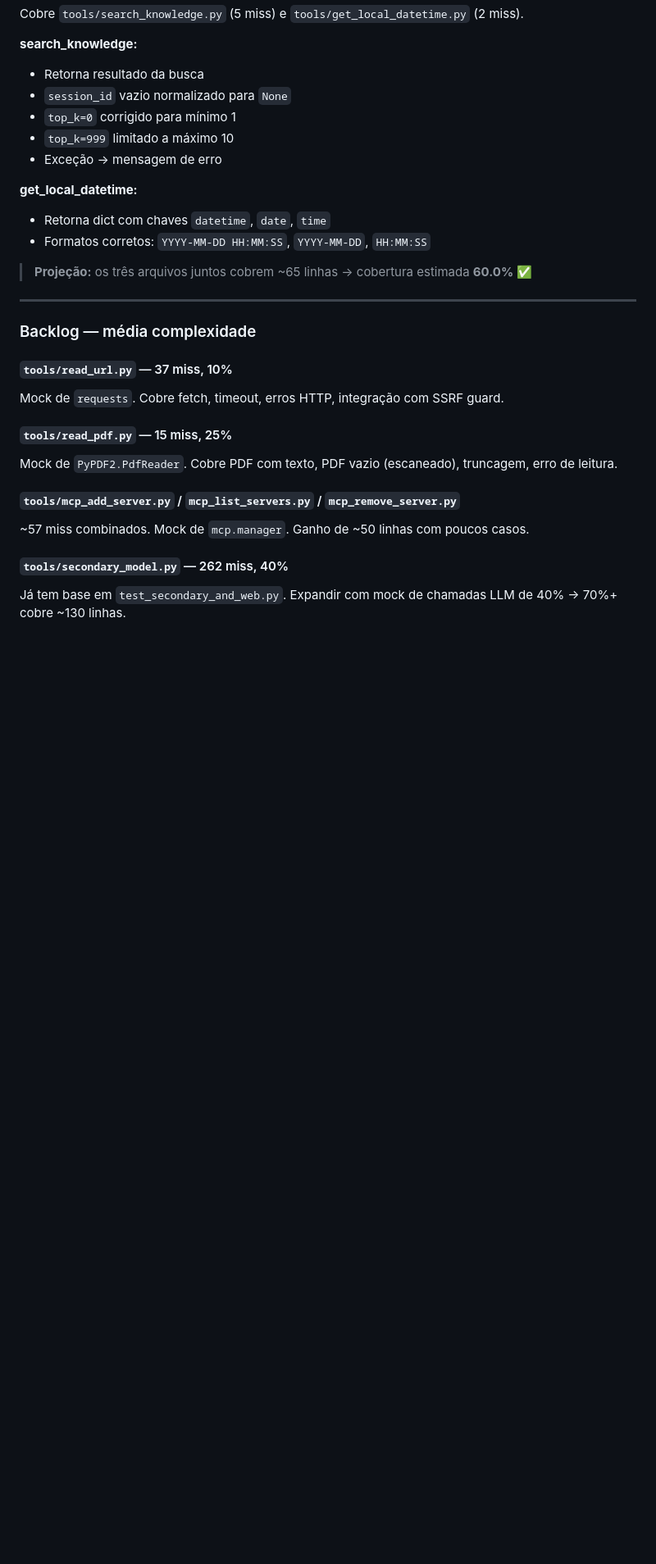
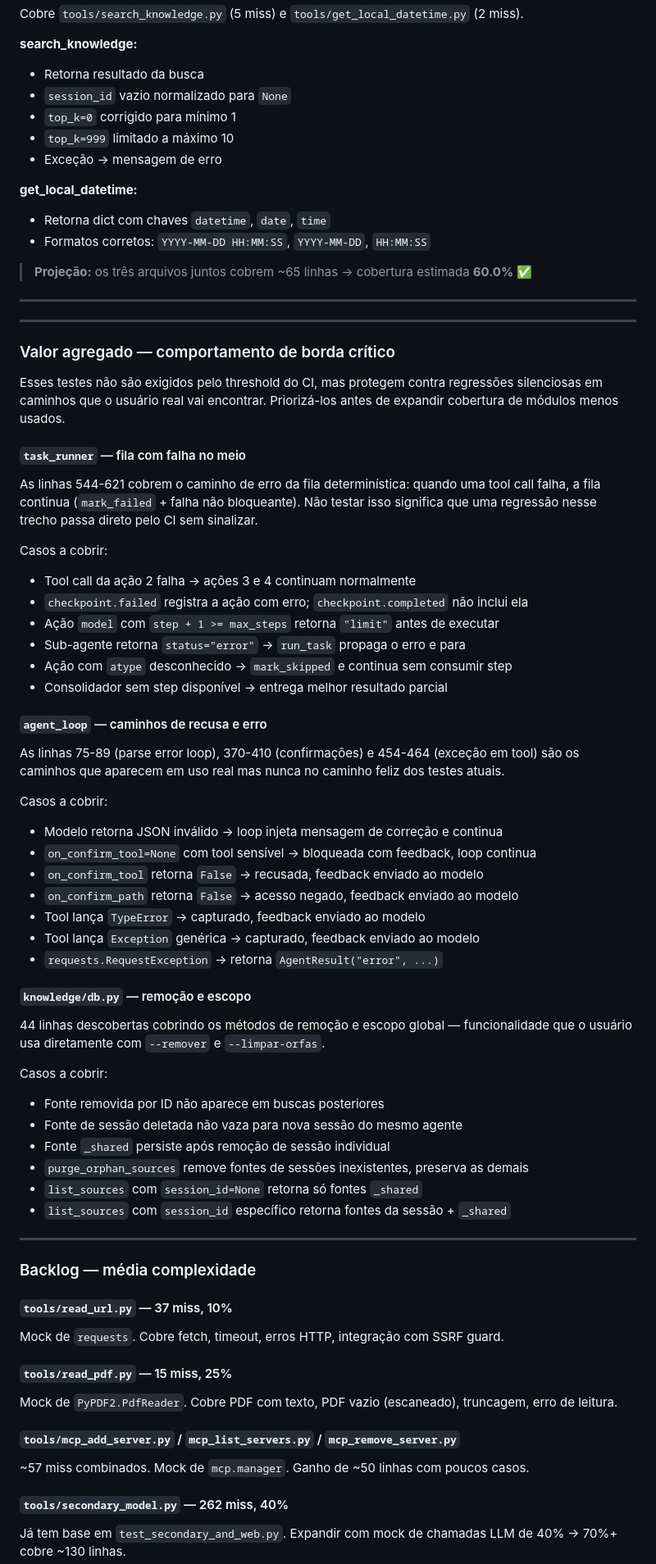
Before and after one commit to tiagobandeira/ciel, a Markdown page: docs/ROADMAP_TESTES.md, the part around one of its changes. Shown at 82% size. GitHub-like rendering; blank space fills up the shorter version.

Commit message:
docs: atualiza ROADMAP_TESTES — 61% atingido, adiciona seção de valor agregado

```diff
--- a/docs/ROADMAP_TESTES.md
+++ b/docs/ROADMAP_TESTES.md
@@ -104,6 +104,57 @@ Cobre `tools/search_knowledge.py` (5 miss) e `tools/get_local_datetime.py` (2 mi
 - Formatos corretos: `YYYY-MM-DD HH:MM:SS`, `YYYY-MM-DD`, `HH:MM:SS`
 
 > **Projeção:** os três arquivos juntos cobrem ~65 linhas → cobertura estimada **60.0%** ✅
+
+---
+
+---
+
+### Valor agregado — comportamento de borda crítico
+
+Esses testes não são exigidos pelo threshold do CI, mas protegem contra regressões
+silenciosas em caminhos que o usuário real vai encontrar. Priorizá-los antes de
+expandir cobertura de módulos menos usados.
+
+#### `task_runner` — fila com falha no meio
+
+As linhas 544-621 cobrem o caminho de erro da fila determinística: quando uma tool
+call falha, a fila continua (`mark_failed` + falha não bloqueante). Não testar isso
+significa que uma regressão nesse trecho passa direto pelo CI sem sinalizar.
+
+Casos a cobrir:
+- Tool call da ação 2 falha → ações 3 e 4 continuam normalmente
+- `checkpoint.failed` registra a ação com erro; `checkpoint.completed` não inclui ela
+- Ação `model` com `step + 1 >= max_steps` retorna `"limit"` antes de executar
+- Sub-agente retorna `status="error"` → `run_task` propaga o erro e para
+- Ação com `atype` desconhecido → `mark_skipped` e continua sem consumir step
+- Consolidador sem step disponível → entrega melhor resultado parcial
+
+#### `agent_loop` — caminhos de recusa e erro
+
+As linhas 75-89 (parse error loop), 370-410 (confirmações) e 454-464 (exceção em tool)
+são os caminhos que aparecem em uso real mas nunca no caminho feliz dos testes atuais.
+
+Casos a cobrir:
+- Modelo retorna JSON inválido → loop injeta mensagem de correção e continua
+- `on_confirm_tool=None` com tool sensível → bloqueada com feedback, loop continua
+- `on_confirm_tool` retorna `False` → recusada, feedback enviado ao modelo
+- `on_confirm_path` retorna `False` → acesso negado, feedback enviado ao modelo
+- Tool lança `TypeError` → capturado, feedback enviado ao modelo
+- Tool lança `Exception` genérica → capturado, feedback enviado ao modelo
+- `requests.RequestException` → retorna `AgentResult("error", ...)`
+
+#### `knowledge/db.py` — remoção e escopo
+
+44 linhas descobertas cobrindo os métodos de remoção e escopo global — funcionalidade
+que o usuário usa diretamente com `--remover` e `--limpar-orfas`.
+
+Casos a cobrir:
+- Fonte removida por ID não aparece em buscas posteriores
+- Fonte de sessão deletada não vaza para nova sessão do mesmo agente
+- Fonte `_shared` persiste após remoção de sessão individual
+- `purge_orphan_sources` remove fontes de sessões inexistentes, preserva as demais
+- `list_sources` com `session_id=None` retorna só fontes `_shared`
+- `list_sources` com `session_id` específico retorna fontes da sessão + `_shared`
 
 ---
 
```
Also changed, not shown: other parts of docs/ROADMAP_TESTES.md (+2 -2 lines).
